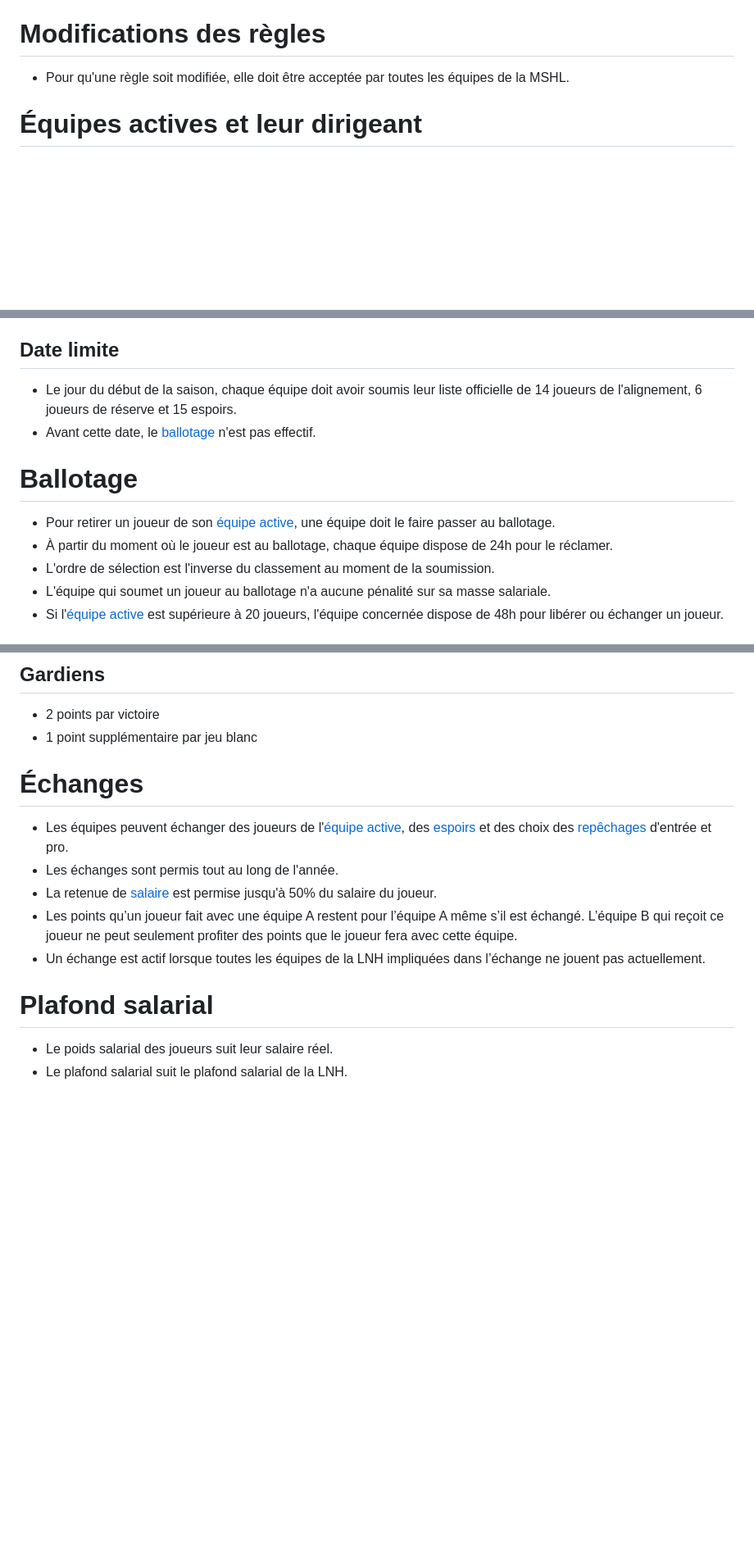
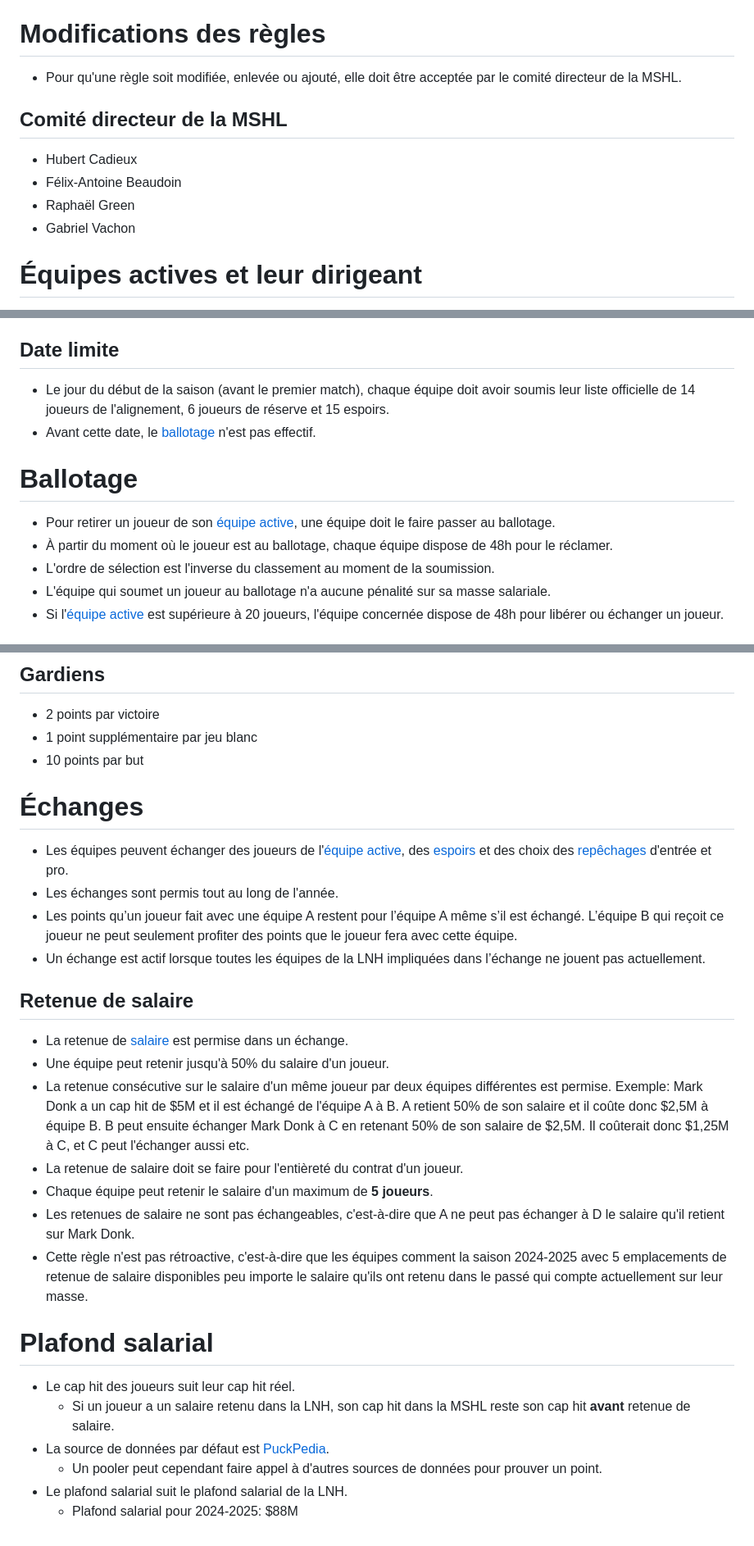
Before and after one commit to ActarusC/pool-de-hockey, a Markdown page: src/doc/doc.md, 3 parts joined by grey strips. Shown at 82% size. Rendered like a GitHub page; blank space fills up the shorter version.

```diff
--- a/src/doc/doc.md
+++ b/src/doc/doc.md
@@ -7,7 +7,13 @@ title: "Règles générales de la MSHL"
 [Règles de l'expansion 2024-2025](/doc/regles_exp_2024)
 
 # Modifications des règles
-- Pour qu'une règle soit modifiée, elle doit être acceptée par toutes les équipes de la MSHL.
+- Pour qu'une règle soit modifiée, enlevée ou ajouté, elle doit être acceptée par le comité directeur de la MSHL.
+
+## Comité directeur de la MSHL
+- Hubert Cadieux
+- Félix-Antoine Beaudoin
+- Raphaël Green
+- Gabriel Vachon
 
 # Équipes actives et leur dirigeant
 - [Tropics (Gabriel Vachon)](/pooler/gab)
@@ -70,12 +76,12 @@ title: "Règles générales de la MSHL"
     - L'équipe dispose ensuite de 15 jours pour le ramener comme espoir: après 15 jours, le mouvement est irréversible.
 
 ## Date limite
-- Le jour du début de la saison, chaque équipe doit avoir soumis leur liste officielle de 14 joueurs de l'alignement, 6 joueurs de réserve et 15 espoirs.
+- Le jour du début de la saison (avant le premier match), chaque équipe doit avoir soumis leur liste officielle de 14 joueurs de l'alignement, 6 joueurs de réserve et 15 espoirs.
 - Avant cette date, le [ballotage](#ballo) n'est pas effectif.
 
 # <a name="ballo"></a>Ballotage
 - Pour retirer un joueur de son [équipe active](#equAct), une équipe doit le faire passer au ballotage.
-- À partir du moment où le joueur est au ballotage, chaque équipe dispose de 24h pour le réclamer.
+- À partir du moment où le joueur est au ballotage, chaque équipe dispose de 48h pour le réclamer.
 - L'ordre de sélection est l'inverse du classement au moment de la soumission.
 - L'équipe qui soumet un joueur au ballotage n'a aucune pénalité sur sa masse salariale.
 - Si l'[équipe active](#equAct) est supérieure à 20 joueurs, l'équipe concernée dispose de 48h pour libérer ou échanger un joueur.
@@ -116,14 +124,27 @@ title: "Règles générales de la MSHL"
 ## Gardiens
 - 2 points par victoire
 - 1 point supplémentaire par jeu blanc
+- 10 points par but
 
 # Échanges
 - Les équipes peuvent échanger des joueurs de l'[équipe active](#equAct), des [espoirs](#esp) et des choix des [repêchages](#draft) d'entrée et pro.
 - Les échanges sont permis tout au long de l'année.
-- La retenue de [salaire](#salaire) est permise jusqu'à 50% du salaire du joueur.
 - Les points qu’un joueur fait avec une équipe A restent pour l’équipe A même s’il est échangé. L’équipe B qui reçoit ce joueur ne peut seulement profiter des points que le joueur fera avec cette équipe.
 - Un échange est actif lorsque toutes les équipes de la LNH impliquées dans l’échange ne jouent pas actuellement.
 
+## Retenue de salaire
+- La retenue de [salaire](#salaire) est permise dans un échange.
+- Une équipe peut retenir jusqu'à 50% du salaire d'un joueur.
+- La retenue consécutive sur le salaire d'un même joueur par deux équipes différentes est permise. Exemple: Mark Donk a un cap hit de $5M et il est échangé de l'équipe A à B. A retient 50% de son salaire et il coûte donc $2,5M à équipe B. B peut ensuite échanger Mark Donk à C en retenant 50% de son salaire de $2,5M. Il coûterait donc $1,25M à C, et C peut l'échanger aussi etc.
+- La retenue de salaire doit se faire pour l'entièreté du contrat d'un joueur.
+- Chaque équipe peut retenir le salaire d'un maximum de **5 joueurs**.
+- Les retenues de salaire ne sont pas échangeables, c'est-à-dire que A ne peut pas échanger à D le salaire qu'il retient sur Mark Donk.
+- Cette règle n'est pas rétroactive, c'est-à-dire que les équipes comment la saison 2024-2025 avec 5 emplacements de retenue de salaire disponibles peu importe le salaire qu'ils ont retenu dans le passé qui compte actuellement sur leur masse.
+
 # <a name="salaire"></a>Plafond salarial
-- Le poids salarial des joueurs suit leur salaire réel.
+- Le cap hit des joueurs suit leur cap hit réel.
+    - Si un joueur a un salaire retenu dans la LNH, son cap hit dans la MSHL reste son cap hit **avant** retenue de salaire.
+- La source de données par défaut est [PuckPedia](https://puckpedia.com/).
+    - Un pooler peut cependant faire appel à d'autres sources de données pour prouver un point.
 - Le plafond salarial suit le plafond salarial de la LNH.
+    - Plafond salarial pour 2024-2025: $88M
```
Also changed, not shown: other parts of src/doc/doc.md (+2 -0 lines), src/doc/regles_exp_2024.md (added, +104 -0 lines), src/doc/reglesExp2022 copy.md (renamed from src/doc/reglesExp2022.md).
